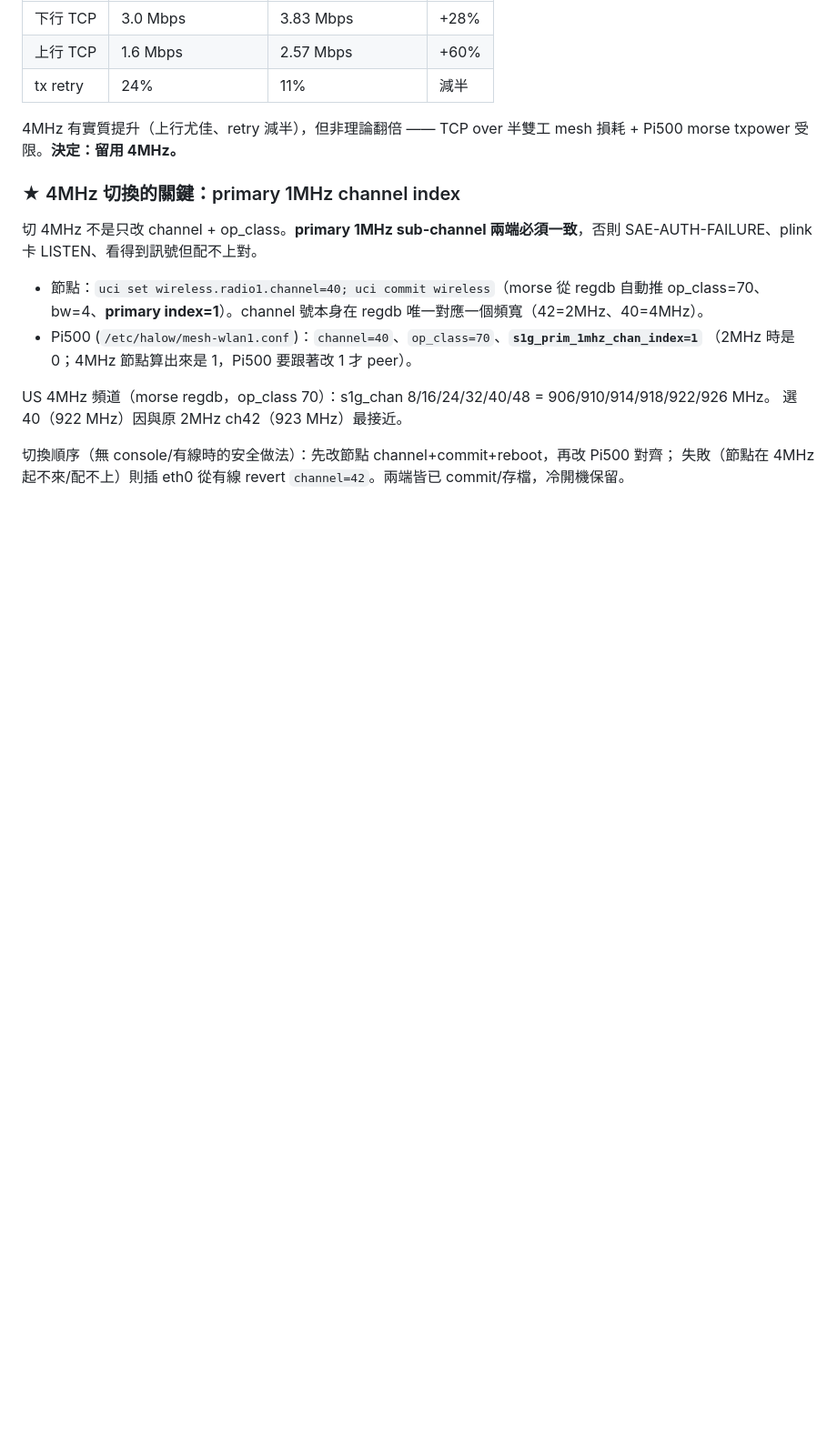
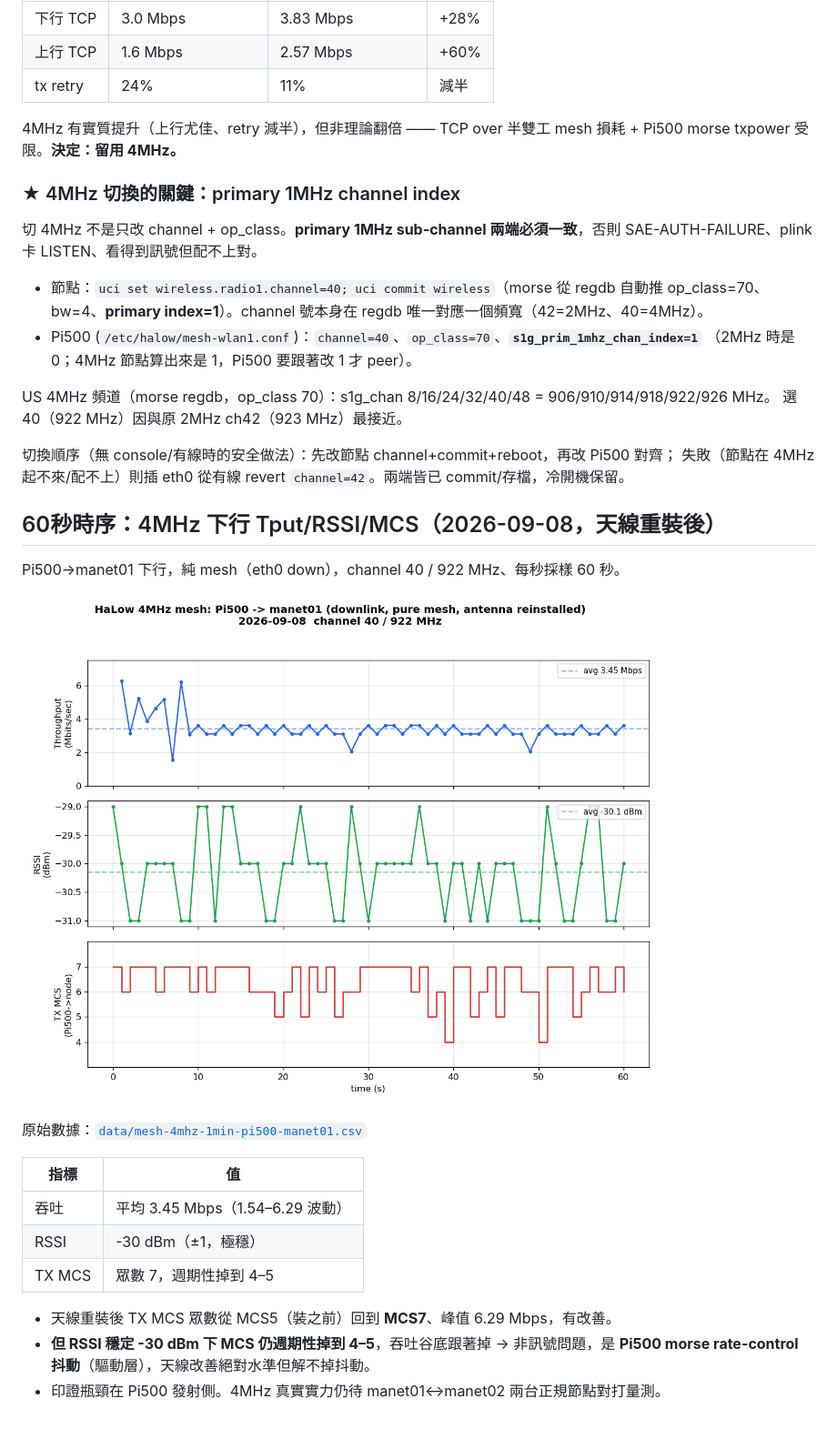
Before and after one commit to winson3QQ/Batman, a Markdown page: docs/field-test-log.md, the part around the change. Shown at 91% size. GitHub-like rendering; pictures changed too: docs/images/mesh-4mhz-1min-pi500-manet01.png (added); blank space fills up the shorter version.

Commit message:
docs(field-test): 60s time-series of 4MHz mesh (tput/rssi/mcs) + raw data
Pi500->manet01 downlink, pure mesh, antenna reinstalled. Avg 3.45 Mbps, RSSI
stable -30 dBm, TX MCS mode 7 but periodically drops to 4-5 despite steady
signal -> Pi500 morse rate-control jitter, not RF. Adds PNG plot + CSV.

Co-Authored-By: Claude Opus 5 (1M context) <noreply@anthropic.com>
Claude-Session: https://claude.ai/code/session_01RAsZkHKsdfCff984MyrroY

```diff
--- a/docs/field-test-log.md
+++ b/docs/field-test-log.md
@@ -147,3 +147,22 @@ US 4MHz 頻道（morse regdb，op_class 70）：s1g_chan 8/16/24/32/40/48 = 906/
 
 切換順序（無 console/有線時的安全做法）：先改節點 channel+commit+reboot，再改 Pi500 對齊；
 失敗（節點在 4MHz 起不來/配不上）則插 eth0 從有線 revert `channel=42`。兩端皆已 commit/存檔，冷開機保留。
+
+## 60秒時序：4MHz 下行 Tput/RSSI/MCS（2026-09-08，天線重裝後）
+
+Pi500→manet01 下行，純 mesh（eth0 down），channel 40 / 922 MHz、每秒採樣 60 秒。
+
+![mesh 4MHz 1min](images/mesh-4mhz-1min-pi500-manet01.png)
+
+原始數據：[`data/mesh-4mhz-1min-pi500-manet01.csv`](data/mesh-4mhz-1min-pi500-manet01.csv)
+
+| 指標 | 值 |
+|---|---|
+| 吞吐 | 平均 3.45 Mbps（1.54–6.29 波動）|
+| RSSI | -30 dBm（±1，極穩）|
+| TX MCS | 眾數 7，週期性掉到 4–5 |
+
+- 天線重裝後 TX MCS 眾數從 MCS5（裝之前）回到 **MCS7**、峰值 6.29 Mbps，有改善。
+- **但 RSSI 穩定 -30 dBm 下 MCS 仍週期性掉到 4–5**，吞吐谷底跟著掉 → 非訊號問題，是
+  **Pi500 morse rate-control 抖動**（驅動層），天線改善絕對水準但解不掉抖動。
+- 印證瓶頸在 Pi500 發射側。4MHz 真實實力仍待 manet01↔manet02 兩台正規節點對打量測。
```
Also changed, not shown: 1 other file.
